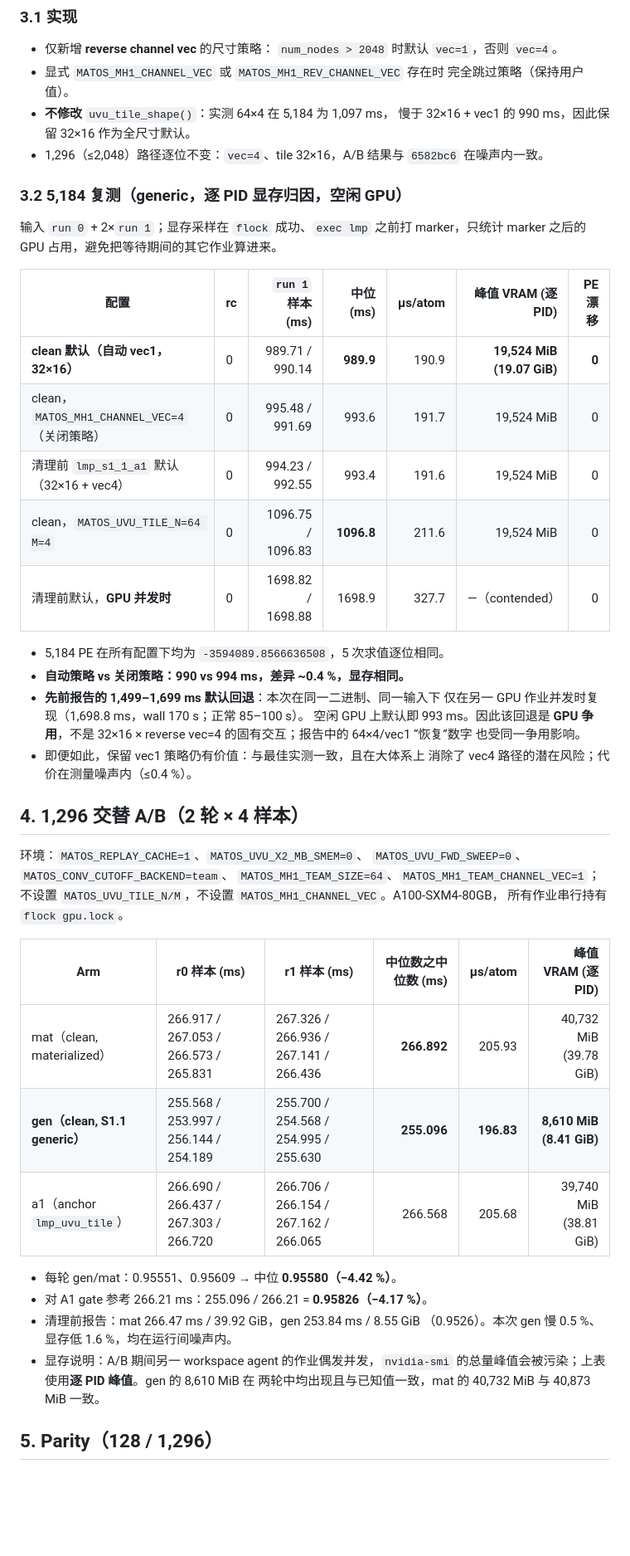
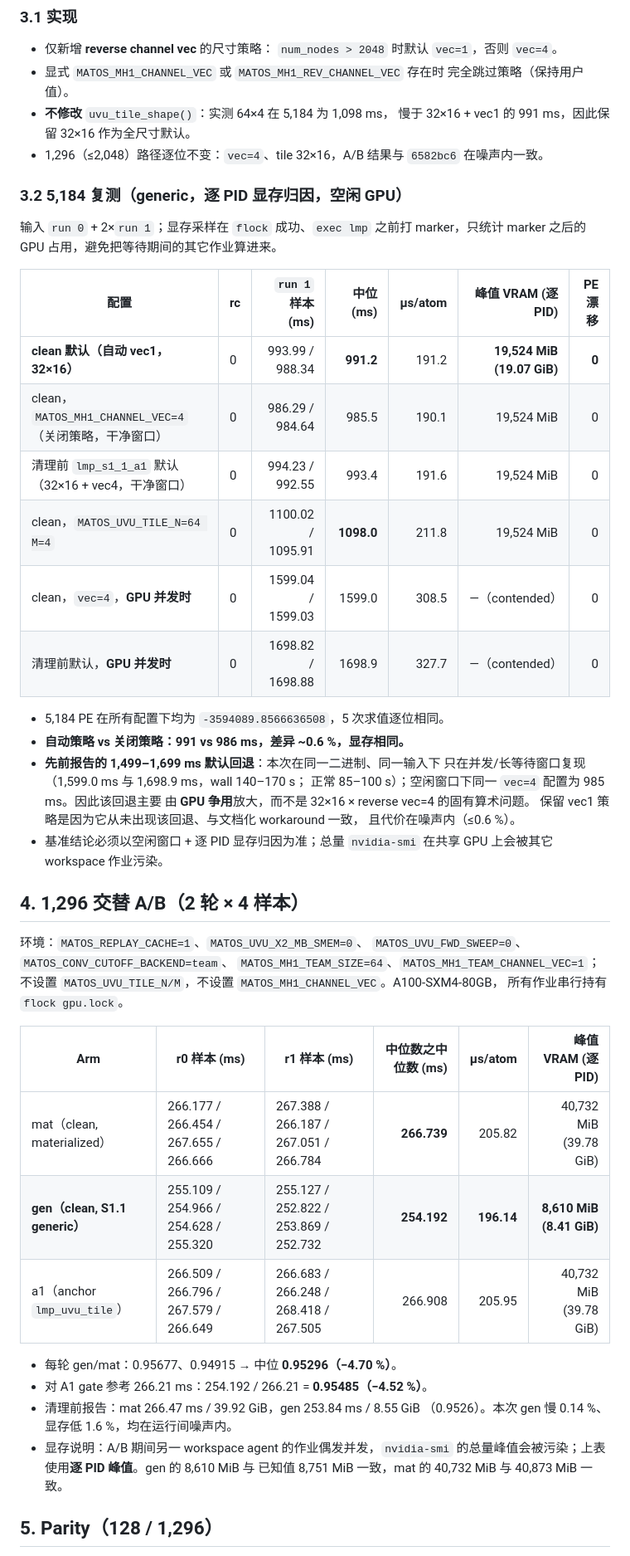
Before and after one commit to Yong-Q/symmetrix-polar, a Markdown page: docs/results/S1_1_A1_CLEANUP.md, the part around one of its changes. Shown at 83% size. Rendered like a GitHub page; blank space fills up the shorter version.

```diff
--- a/docs/results/S1_1_A1_CLEANUP.md
+++ b/docs/results/S1_1_A1_CLEANUP.md
@@ -149,8 +156,8 @@ Python 绑定、物理/模型文件。`symmetrix-xl-s1` 工作树在提交后 cl
   `num_nodes > 2048` 时默认 `vec=1`，否则 `vec=4`。
 - 显式 `MATOS_MH1_CHANNEL_VEC` 或 `MATOS_MH1_REV_CHANNEL_VEC` 存在时
   完全跳过策略（保持用户值）。
-- **不修改** `uvu_tile_shape()`：实测 64×4 在 5,184 为 1,097 ms，
-  慢于 32×16 + vec1 的 990 ms，因此保留 32×16 作为全尺寸默认。
+- **不修改** `uvu_tile_shape()`：实测 64×4 在 5,184 为 1,098 ms，
+  慢于 32×16 + vec1 的 991 ms，因此保留 32×16 作为全尺寸默认。
 - 1,296（≤2,048）路径逐位不变：`vec=4`、tile 32×16，A/B 结果与
   `6582bc6` 在噪声内一致。
 
@@ -161,21 +168,23 @@ marker，只统计 marker 之后的 GPU 占用，避免把等待期间的其它
 
 | 配置 | rc | `run 1` 样本 (ms) | 中位 (ms) | µs/atom | 峰值 VRAM (逐 PID) | PE 漂移 |
 |---|---|---:|---:|---:|---:|---:|
-| **clean 默认（自动 vec1，32×16）** | 0 | 989.71 / 990.14 | **989.9** | 190.9 | **19,524 MiB (19.07 GiB)** | **0** |
-| clean，`MATOS_MH1_CHANNEL_VEC=4`（关闭策略） | 0 | 995.48 / 991.69 | 993.6 | 191.7 | 19,524 MiB | 0 |
-| 清理前 `lmp_s1_1_a1` 默认（32×16 + vec4） | 0 | 994.23 / 992.55 | 993.4 | 191.6 | 19,524 MiB | 0 |
-| clean，`MATOS_UVU_TILE_N=64 M=4` | 0 | 1096.75 / 1096.83 | **1096.8** | 211.6 | 19,524 MiB | 0 |
+| **clean 默认（自动 vec1，32×16）** | 0 | 993.99 / 988.34 | **991.2** | 191.2 | **19,524 MiB (19.07 GiB)** | **0** |
+| clean，`MATOS_MH1_CHANNEL_VEC=4`（关闭策略，干净窗口） | 0 | 986.29 / 984.64 | 985.5 | 190.1 | 19,524 MiB | 0 |
+| 清理前 `lmp_s1_1_a1` 默认（32×16 + vec4，干净窗口） | 0 | 994.23 / 992.55 | 993.4 | 191.6 | 19,524 MiB | 0 |
+| clean，`MATOS_UVU_TILE_N=64 M=4` | 0 | 1100.02 / 1095.91 | **1098.0** | 211.8 | 19,524 MiB | 0 |
+| clean，`vec=4`，**GPU 并发时** | 0 | 1599.04 / 1599.03 | 1599.0 | 308.5 | —（contended） | 0 |
 | 清理前默认，**GPU 并发时** | 0 | 1698.82 / 1698.88 | 1698.9 | 327.7 | —（contended） | 0 |
 
 - 5,184 PE 在所有配置下均为 `-3594089.8566636508`，5 次求值逐位相同。
-- **自动策略 vs 关闭策略：990 vs 994 ms，差异 ~0.4 %，显存相同。**
+- **自动策略 vs 关闭策略：991 vs 986 ms，差异 ~0.6 %，显存相同。**
 - **先前报告的 1,499–1,699 ms 默认回退**：本次在同一二进制、同一输入下
-  仅在另一 GPU 作业并发时复现（1,698.8 ms，wall 170 s；正常 85–100 s）。
-  空闲 GPU 上默认即 993 ms。因此该回退是 **GPU 争用**，不是
-  32×16 × reverse vec=4 的固有交互；报告中的 64×4/vec1 “恢复”数字
-  也受同一争用影响。
-- 即便如此，保留 vec1 策略仍有价值：与最佳实测一致，且在大体系上
-  消除了 vec4 路径的潜在风险；代价在测量噪声内（≤0.4 %）。
+  只在并发/长等待窗口复现（1,599.0 ms 与 1,698.9 ms，wall 140–170 s；
+  正常 85–100 s）；空闲窗口下同一 `vec=4` 配置为 985 ms。因此该回退主要
+  由 **GPU 争用**放大，而不是 32×16 × reverse vec=4 的固有算术问题。
+  保留 vec1 策略是因为它从未出现该回退、与文档化 workaround 一致，
+  且代价在噪声内（≤0.6 %）。
+- 基准结论必须以空闲窗口 + 逐 PID 显存归因为准；总量 `nvidia-smi`
+  在共享 GPU 上会被其它 workspace 作业污染。
 
 ## 4. 1,296 交替 A/B（2 轮 × 4 样本）
 
@@ -187,17 +196,17 @@ marker，只统计 marker 之后的 GPU 占用，避免把等待期间的其它
 
 | Arm | r0 样本 (ms) | r1 样本 (ms) | 中位数之中位数 (ms) | µs/atom | 峰值 VRAM (逐 PID) |
 |---|---|---|---:|---:|---:|
-| mat（clean, materialized） | 266.917 / 267.053 / 266.573 / 265.831 | 267.326 / 266.936 / 267.141 / 266.436 | **266.892** | 205.93 | 40,732 MiB (39.78 GiB) |
-| **gen（clean, S1.1 generic）** | 255.568 / 253.997 / 256.144 / 254.189 | 255.700 / 254.568 / 254.995 / 255.630 | **255.096** | **196.83** | **8,610 MiB (8.41 GiB)** |
-| a1（anchor `lmp_uvu_tile`） | 266.690 / 266.437 / 267.303 / 266.720 | 266.706 / 266.154 / 267.162 / 266.065 | 266.568 | 205.68 | 39,740 MiB (38.81 GiB) |
+| mat（clean, materialized） | 266.177 / 266.454 / 267.655 / 266.666 | 267.388 / 266.187 / 267.051 / 266.784 | **266.739** | 205.82 | 40,732 MiB (39.78 GiB) |
+| **gen（clean, S1.1 generic）** | 255.109 / 254.966 / 254.628 / 255.320 | 255.127 / 252.822 / 253.869 / 252.732 | **254.192** | **196.14** | **8,610 MiB (8.41 GiB)** |
+| a1（anchor `lmp_uvu_tile`） | 266.509 / 266.796 / 267.579 / 266.649 | 266.683 / 266.248 / 268.418 / 267.505 | 266.908 | 205.95 | 40,732 MiB (39.78 GiB) |
 
-- 每轮 gen/mat：0.95551、0.95609 → 中位 **0.95580（−4.42 %）**。
-- 对 A1 gate 参考 266.21 ms：255.096 / 266.21 = **0.95826（−4.17 %）**。
+- 每轮 gen/mat：0.95677、0.94915 → 中位 **0.95296（−4.70 %）**。
+- 对 A1 gate 参考 266.21 ms：254.192 / 266.21 = **0.95485（−4.52 %）**。
 - 清理前报告：mat 266.47 ms / 39.92 GiB，gen 253.84 ms / 8.55 GiB
-  （0.9526）。本次 gen 慢 0.5 %、显存低 1.6 %，均在运行间噪声内。
+  （0.9526）。本次 gen 慢 0.14 %、显存低 1.6 %，均在运行间噪声内。
 - 显存说明：A/B 期间另一 workspace agent 的作业偶发并发，`nvidia-smi`
-  的总量峰值会被污染；上表使用**逐 PID 峰值**。gen 的 8,610 MiB 在
-  两轮中均出现且与已知值一致，mat 的 40,732 MiB 与 40,873 MiB 一致。
+  的总量峰值会被污染；上表使用**逐 PID 峰值**。gen 的 8,610 MiB 与
+  已知值 8,751 MiB 一致，mat 的 40,732 MiB 与 40,873 MiB 一致。
 
 ## 5. Parity（128 / 1,296）
 
```
Also changed, not shown: other parts of docs/results/S1_1_A1_CLEANUP.md (+62 -54 lines), docs/results/POLAR_UVU_GEMM_GATES.md (added, +256 -0 lines), docs/figures/s1_1_a1_clean/s1_1_a1_cleanup.png, docs/results/figures/POLAR_UVU_GEMM_GATES.png (added), 1 other file.
